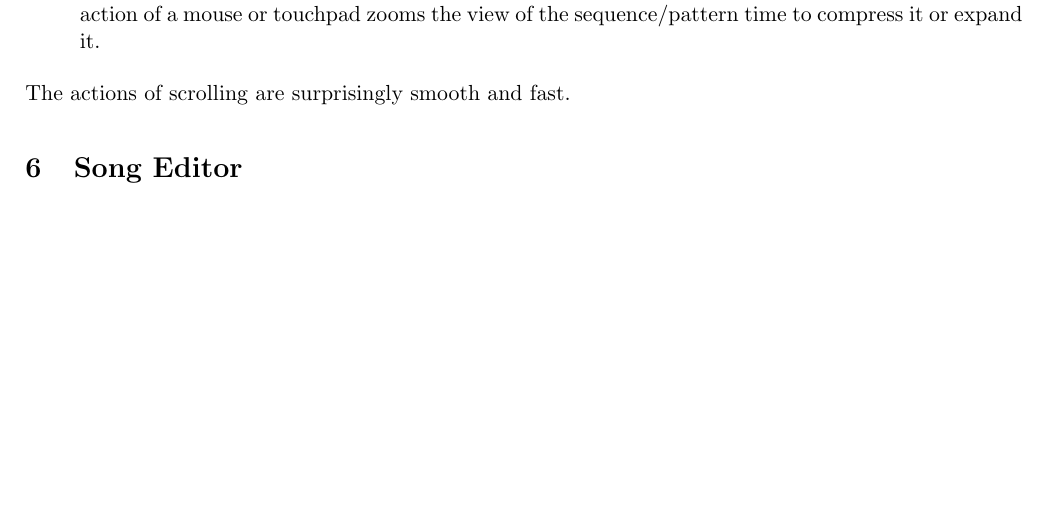
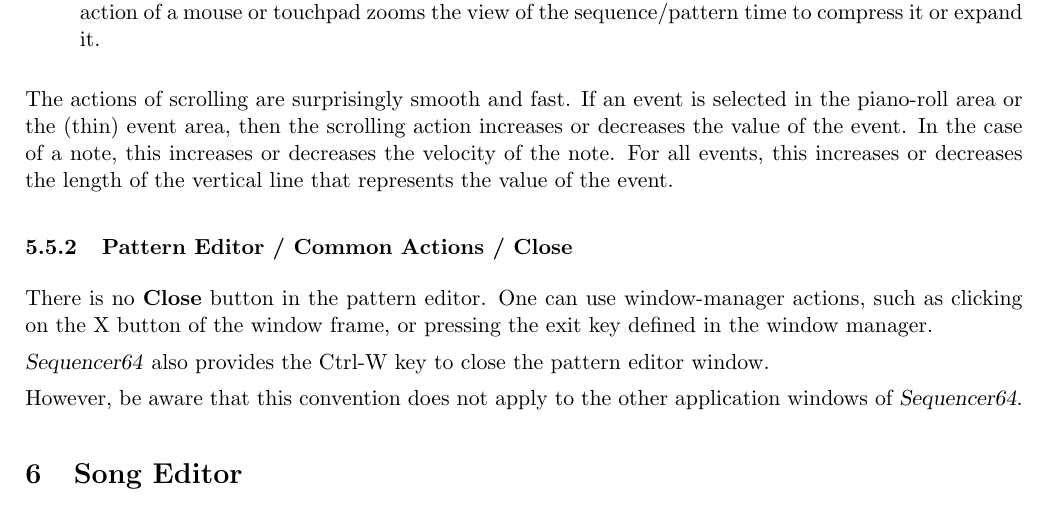
Before and after one commit to ahlstromcj/seq24-doc, a LaTeX document (tex/seq24-user-manual.tex, which reads tex/seq24_pattern_editor.tex): part of page 34 of 58, cut so that both start at the same text, the shorter picture padded with empty space. Compiled offline with pdfLaTeX.

Commit message:
Added description of Ctrl-W in pattern editor.

```diff
--- a/tex/seq24_pattern_editor.tex
+++ b/tex/seq24_pattern_editor.tex
@@ -727,6 +727,25 @@
    \end{itemize}
 
    The actions of scrolling are surprisingly smooth and fast.
+   If an event is selected in the piano-roll area or the (thin) event area,
+   then the scrolling action increases or decreases the value of the event.
+   In the case of a note, this increases or decreases the velocity of the note.
+   For all events, this increases or decreases the length of the vertical line
+   that represents the value of the event.
+
+\subsubsection{Pattern Editor / Common Actions / Close}
+\label{subsec:seq24_pattern_editor_close}
+
+   There is no \textbf{Close} button in the pattern editor.  One can use
+   window-manager actions, such as clicking on the X button of the window
+   frame, or pressing the exit key defined in the window manager.
+
+   \textsl{Sequencer64} also provides the Ctrl-W key to close the pattern
+   editor window.
+   \index{window!close}
+
+   However, be aware that this convention does not apply to the other
+   application windows of \textsl{Sequencer64}.
 
 %-------------------------------------------------------------------------------
 % vim: ts=3 sw=3 et ft=tex
```
Also changed, not shown: tex/seq24_pattern_editor.tex (2 more changed lines).
